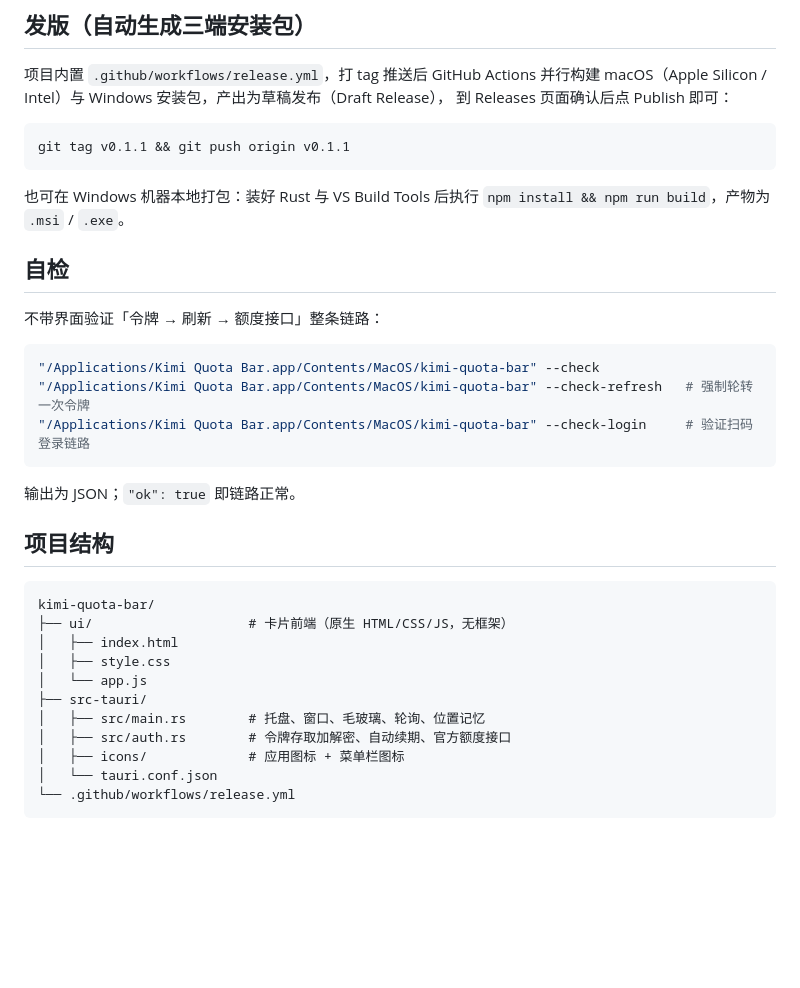
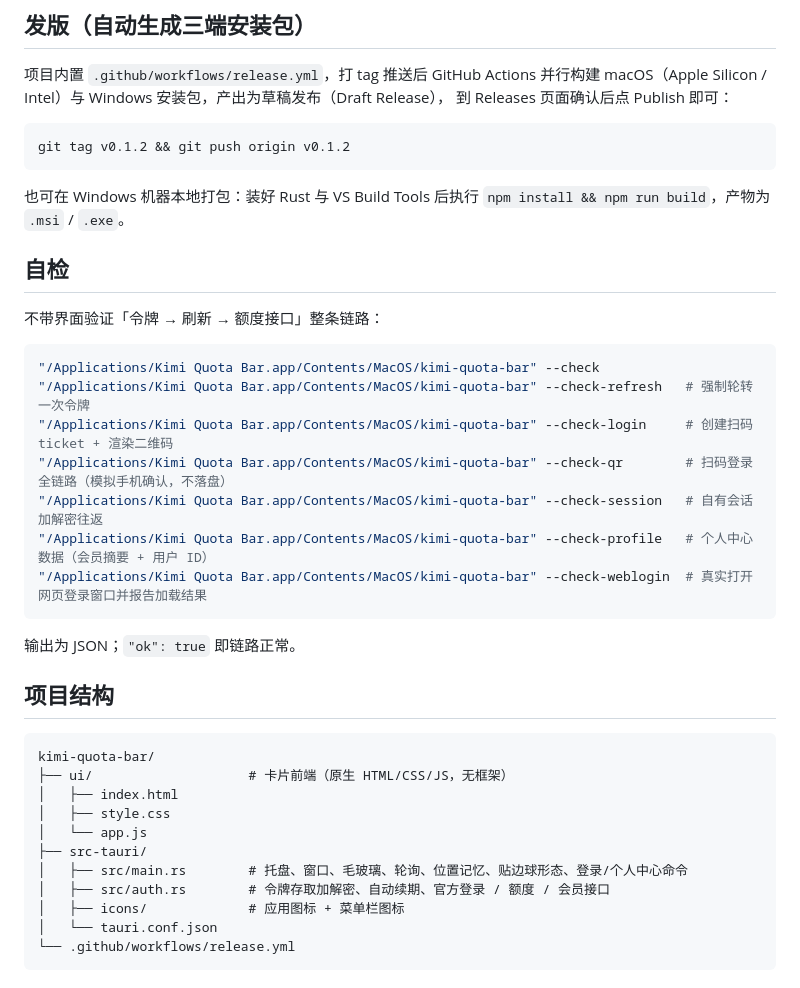
Before and after one commit to GSSHUO/km, a Markdown page: README.md, the part around one of its changes. Drawn GitHub-style; blank space fills up the shorter version.

````diff
--- a/README.md
+++ b/README.md
@@ -92,7 +112,7 @@ macOS（Apple Silicon / Intel）与 Windows 安装包，产出为草稿发布（
 到 Releases 页面确认后点 Publish 即可：
 
 ```bash
-git tag v0.1.1 && git push origin v0.1.1
+git tag v0.1.2 && git push origin v0.1.2
 ```
 
 也可在 Windows 机器本地打包：装好 Rust 与 VS Build Tools 后执行
@@ -105,7 +125,11 @@ git tag v0.1.1 && git push origin v0.1.1
 ```bash
 "/Applications/Kimi Quota Bar.app/Contents/MacOS/kimi-quota-bar" --check
 "/Applications/Kimi Quota Bar.app/Contents/MacOS/kimi-quota-bar" --check-refresh   # 强制轮转一次令牌
-"/Applications/Kimi Quota Bar.app/Contents/MacOS/kimi-quota-bar" --check-login     # 验证扫码登录链路
+"/Applications/Kimi Quota Bar.app/Contents/MacOS/kimi-quota-bar" --check-login     # 创建扫码 ticket + 渲染二维码
+"/Applications/Kimi Quota Bar.app/Contents/MacOS/kimi-quota-bar" --check-qr        # 扫码登录全链路（模拟手机确认，不落盘）
+"/Applications/Kimi Quota Bar.app/Contents/MacOS/kimi-quota-bar" --check-session   # 自有会话加解密往返
+"/Applications/Kimi Quota Bar.app/Contents/MacOS/kimi-quota-bar" --check-profile   # 个人中心数据（会员摘要 + 用户 ID）
+"/Applications/Kimi Quota Bar.app/Contents/MacOS/kimi-quota-bar" --check-weblogin  # 真实打开网页登录窗口并报告加载结果
 ```
 
 输出为 JSON；`"ok": true` 即链路正常。
@@ -119,8 +143,8 @@ kimi-quota-bar/
 │   ├── style.css
 │   └── app.js
 ├── src-tauri/
-│   ├── src/main.rs        # 托盘、窗口、毛玻璃、轮询、位置记忆
-│   ├── src/auth.rs        # 令牌存取加解密、自动续期、官方额度接口
+│   ├── src/main.rs        # 托盘、窗口、毛玻璃、轮询、位置记忆、贴边球形态、登录/个人中心命令
+│   ├── src/auth.rs        # 令牌存取加解密、自动续期、官方登录 / 额度 / 会员接口
 │   ├── icons/             # 应用图标 + 菜单栏图标
 │   └── tauri.conf.json
 └── .github/workflows/release.yml
````
Also changed, not shown: other parts of README.md (+26 -6 lines).
